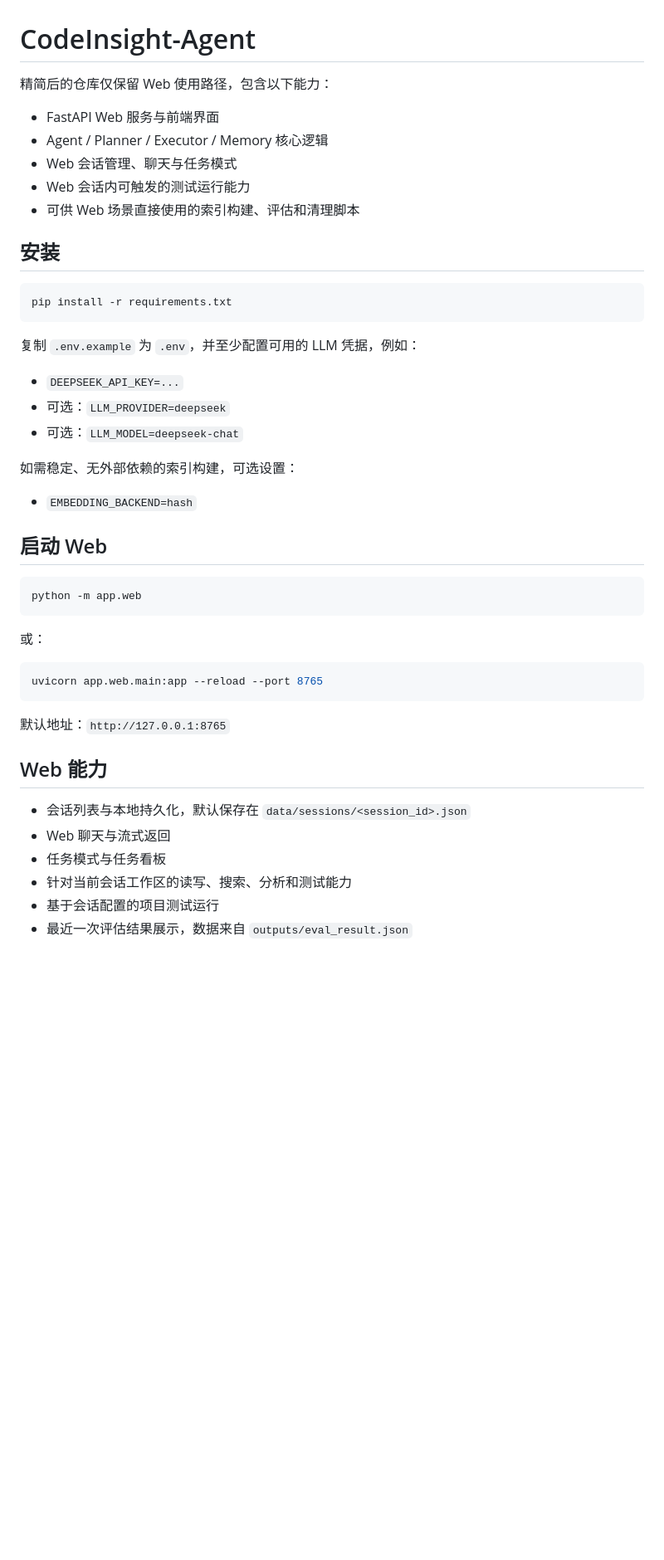
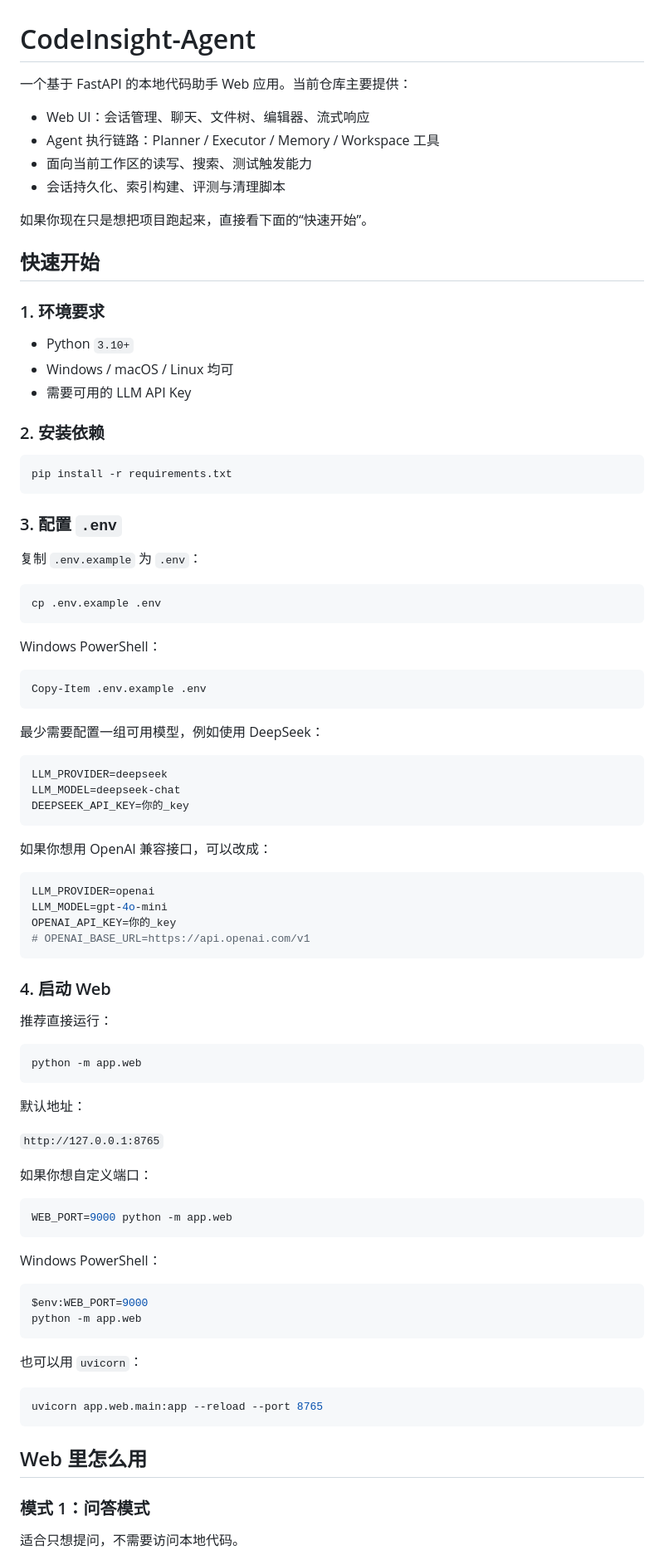
Before and after one commit to woshouhujiaran/CodeInsight-Agent, a Markdown page: README.md, the part around one of its changes. Shown at 83% size. GitHub-like rendering; blank space fills up the shorter version.

Commit message:
Update README with usage guide

````diff
--- a/README.md
+++ b/README.md
@@ -1,48 +1,93 @@
 # CodeInsight-Agent
 
-精简后的仓库仅保留 Web 使用路径，包含以下能力：
-- FastAPI Web 服务与前端界面
-- Agent / Planner / Executor / Memory 核心逻辑
-- Web 会话管理、聊天与任务模式
-- Web 会话内可触发的测试运行能力
-- 可供 Web 场景直接使用的索引构建、评估和清理脚本
+一个基于 FastAPI 的本地代码助手 Web 应用。当前仓库主要提供：
 
-## 安装
+- Web UI：会话管理、聊天、文件树、编辑器、流式响应
+- Agent 执行链路：Planner / Executor / Memory / Workspace 工具
+- 面向当前工作区的读写、搜索、测试触发能力
+- 会话持久化、索引构建、评测与清理脚本
+
+如果你现在只是想把项目跑起来，直接看下面的“快速开始”。
+
+## 快速开始
+
+### 1. 环境要求
+
+- Python `3.10+`
+- Windows / macOS / Linux 均可
+- 需要可用的 LLM API Key
+
+### 2. 安装依赖
 
 ```bash
 pip install -r requirements.txt
 ```
 
-复制 `.env.example` 为 `.env`，并至少配置可用的 LLM 凭据，例如：
+### 3. 配置 `.env`
 
-- `DEEPSEEK_API_KEY=...`
-- 可选：`LLM_PROVIDER=deepseek`
-- 可选：`LLM_MODEL=deepseek-chat`
+复制 `.env.example` 为 `.env`：
 
-如需稳定、无外部依赖的索引构建，可选设置：
+```bash
+cp .env.example .env
+```
 
-- `EMBEDDING_BACKEND=hash`
+Windows PowerShell：
 
-## 启动 Web
+```powershell
+Copy-Item .env.example .env
+```
+
+最少需要配置一组可用模型，例如使用 DeepSeek：
+
+```env
+LLM_PROVIDER=deepseek
+LLM_MODEL=deepseek-chat
+DEEPSEEK_API_KEY=你的_key
+```
+
+如果你想用 OpenAI 兼容接口，可以改成：
+
+```env
+LLM_PROVIDER=openai
+LLM_MODEL=gpt-4o-mini
+OPENAI_API_KEY=你的_key
+# OPENAI_BASE_URL=https://api.openai.com/v1
+```
+
+### 4. 启动 Web
+
+推荐直接运行：
 
 ```bash
 python -m app.web
 ```
 
-或：
+默认地址：
+
+`http://127.0.0.1:8765`
+
+如果你想自定义端口：
+
+```bash
+WEB_PORT=9000 python -m app.web
+```
+
+Windows PowerShell：
+
+```powershell
+$env:WEB_PORT=9000
+python -m app.web
+```
+
+也可以用 `uvicorn`：
 
 ```bash
 uvicorn app.web.main:app --reload --port 8765
 ```
 
-默认地址：`http://127.0.0.1:8765`
+## Web 里怎么用
 
-## Web 能力
+### 模式 1：问答模式
 
-- 会话列表与本地持久化，默认保存在 `data/sessions/<session_id>.json`
-- Web 聊天与流式返回
-- 任务模式与任务看板
-- 针对当前会话工作区的读写、搜索、分析和测试能力
-- 基于会话配置的项目测试运行
-- 最近一次评估结果展示，数据来自 `outputs/eval_result.json`
+适合只想提问，不需要访问本地代码。
 
````
Also changed, not shown: other parts of README.md (+111 -64 lines).
